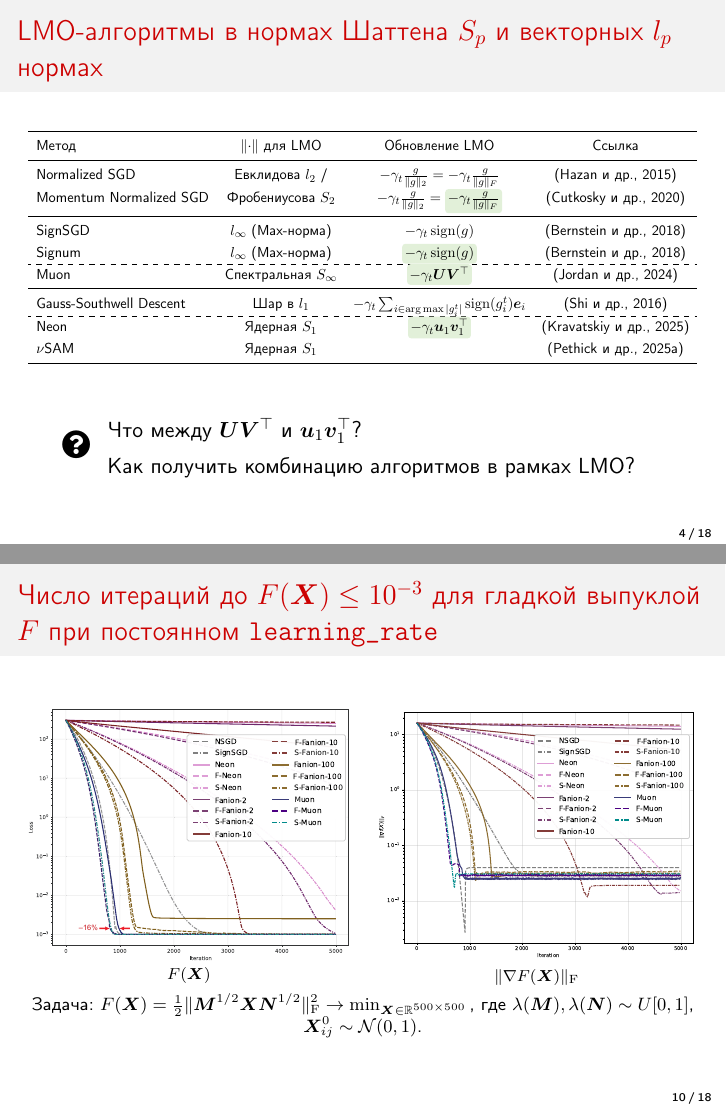
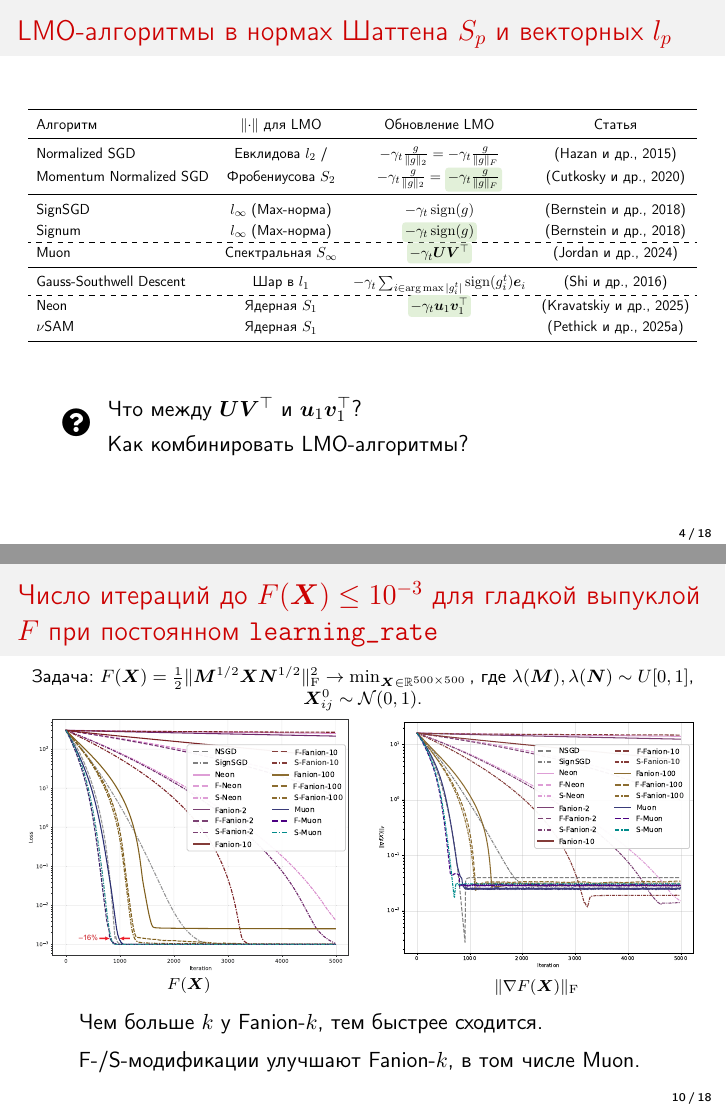
Before and after one commit to intsystems/Kravatskiy-BSc-Thesis, LaTeX slides (slides/ky_fan_slides.tex): pages 4 and 10 of 18, joined at a grey line. Compiled offline with pdfLaTeX.

Commit message:
Minor edits of the slides

```diff
--- a/slides/ky_fan_slides.tex
+++ b/slides/ky_fan_slides.tex
@@ -185,14 +185,14 @@
  \end{block}
 \end{frame}
 %-------------------------------------------------------------------------------------
-\begin{frame}{LMO-алгоритмы в нормах Шаттена $S_p$ и векторных $l_p$ нормах}
+\begin{frame}{LMO-алгоритмы в нормах Шаттена $S_p$ и векторных $l_p$}
   \begin{table}
   \centering
   \renewcommand{\arraystretch}{1.2}
   \resizebox{\textwidth}{!}{%
   \begin{tabular}{lccc}
   \toprule
-  Метод & $\norm{\cdot}$ для LMO & Обновление LMO & Ссылка \\
+  Алгоритм & $\norm{\cdot}$ для LMO & Обновление LMO & Статья \\
   \midrule
   Normalized SGD & Евклидова $l_2$ / & $-\gamma_t \tfrac{g}{\norm{g}_2} = -\gamma_t \tfrac{g}{\norm{g}_F}$ & \citep{hazan2015beyond} \\
   Momentum Normalized SGD & Фробениусова $S_2$ & $-\gamma_t \tfrac{g}{\norm{g}_2} = \coloredupdate{-\gamma_t\tfrac{g}{\norm{g}_F}}$ & \citep{cutkosky2020momentum}\\
@@ -221,7 +221,7 @@
         \Large\faQuestionCircle &
         \begin{tabular}{@{}l@{}}
           Что между $\mU\mV^\top$ и $\vu_1 \vv_1^\top$? \\[0.15cm]
-          Как получить комбинацию алгоритмов в рамках LMO?
+          Как комбинировать LMO-алгоритмы?
         \end{tabular}
       \end{tabular}
     \end{minipage}
@@ -332,6 +332,8 @@
 
 %---------------------------------------------------
 \begin{frame}{Число итераций до $F(\mX)\leq10^{-3}$ для гладкой выпуклой $F$ при постоянном \texttt{learning\_rate}}
+  \centering
+  \footnotesize Задача: $F(\mX) = \frac{1}{2}\normf{\mM^{1/2}\mX\mN^{1/2}}^2 \to \min_{\mX \in \R^{500\times 500}}\,$, где $\lambda(\mM), \lambda(\mN) \sim U[0,1]$, $\mX^0_{ij} \sim \cN(0,1)$.
   \begin{columns}[T,totalwidth=\textwidth]
     \begin{column}{0.48\textwidth}
       \includegraphics[width=\linewidth]{simple_lls/loss_long_run_16_increase.pdf}
@@ -345,8 +347,13 @@
     \end{column}
   \end{columns}
   \vspace{0.3em}
-  \centering
-  \footnotesize Задача: $F(\mX) = \frac{1}{2}\normf{\mM^{1/2}\mX\mN^{1/2}}^2 \to \min_{\mX \in \R^{500\times 500}}\,$, где $\lambda(\mM), \lambda(\mN) \sim U[0,1]$, $\mX^0_{ij} \sim \cN(0,1)$.
+  \begin{center}
+    \begin{minipage}{0.85\textwidth}
+      \normalsize
+      Чем больше $k$ у Fanion-$k$, тем быстрее сходится. \\[0.2cm]
+      F-/S-модификации улучшают Fanion-$k$, в том числе Muon.
+    \end{minipage}
+  \end{center}
 \end{frame}
 
 %---------------------------------------
```
Also changed, not shown: slides/ky_fan_slides.pdf.
